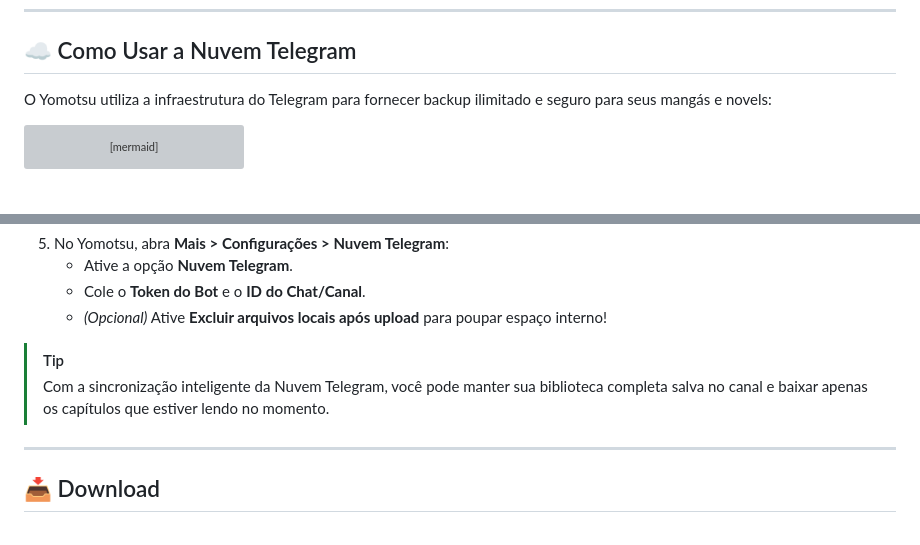
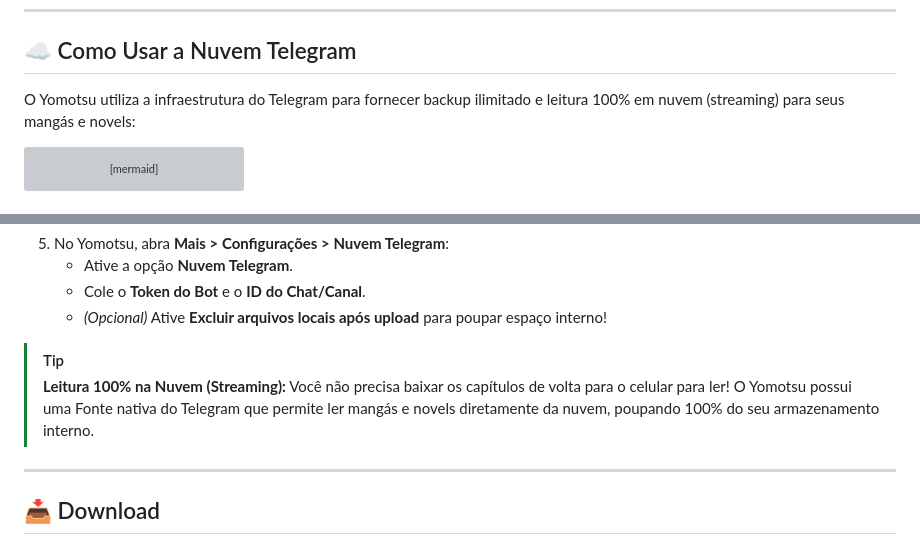
Before and after one commit to kiritsuguxs/Yomotsu-Oficial, a Markdown page: README.md, 2 parts joined by grey strips. GitHub-like rendering; grey boxes are pictures that could not be loaded.

Commit message:
docs(readme): destaca que a Nuvem Telegram permite leitura 100% via streaming sem baixar

````diff
--- a/README.md
+++ b/README.md
@@ -103,7 +103,7 @@ O Yomotsu oferece flexibilidade total para você escolher como traduzir suas lei
 
 ## ☁️ Como Usar a Nuvem Telegram
 
-O Yomotsu utiliza a infraestrutura do Telegram para fornecer backup ilimitado e seguro para seus mangás e novels:
+O Yomotsu utiliza a infraestrutura do Telegram para fornecer backup ilimitado e leitura 100% em nuvem (streaming) para seus mangás e novels:
 
 ```mermaid
 flowchart LR
@@ -125,7 +125,7 @@ flowchart LR
    * *(Opcional)* Ative **Excluir arquivos locais após upload** para poupar espaço interno!
 
 > [!TIP]
-> Com a sincronização inteligente da Nuvem Telegram, você pode manter sua biblioteca completa salva no canal e baixar apenas os capítulos que estiver lendo no momento.
+> **Leitura 100% na Nuvem (Streaming):** Você não precisa baixar os capítulos de volta para o celular para ler! O Yomotsu possui uma Fonte nativa do Telegram que permite ler mangás e novels diretamente da nuvem, poupando 100% do seu armazenamento interno.
 
 ---
 
````
